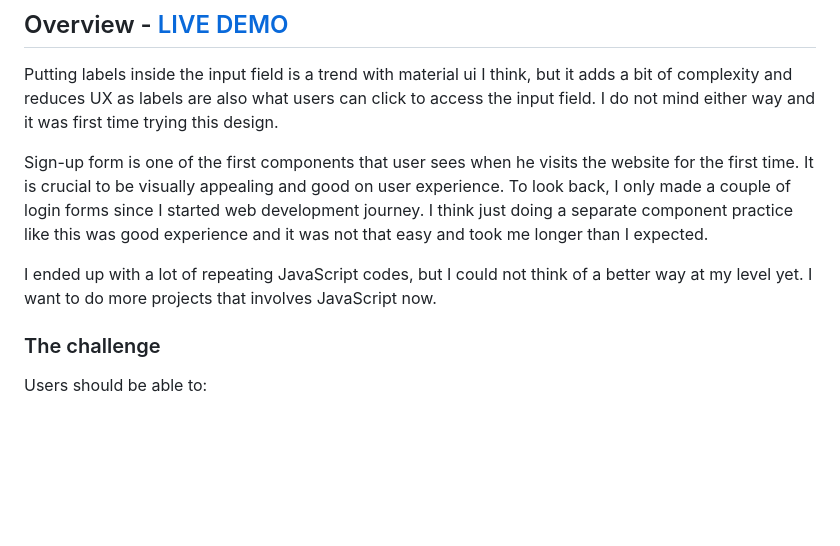
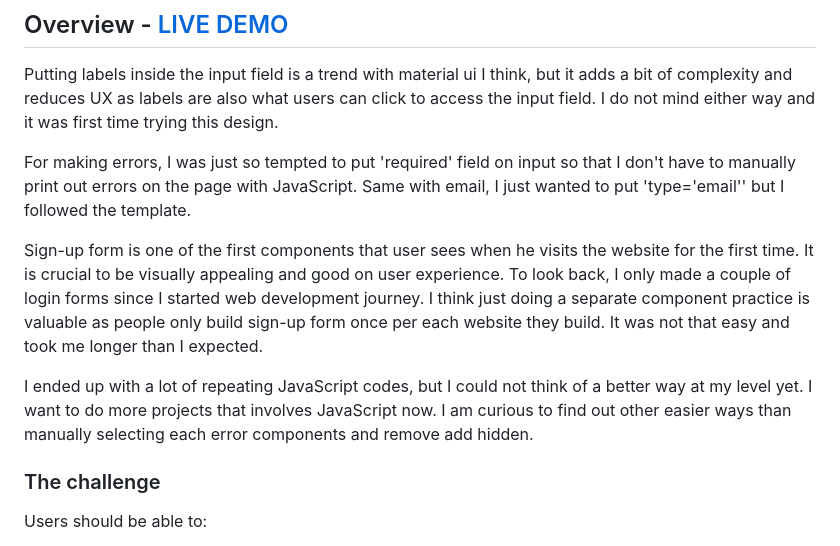
Before and after one commit to YeongOh/intro-component-with-signup-form, a Markdown page: README.md, the part around the change. Rendered like a GitHub page; blank space fills up the shorter version.

```diff
--- a/README.md
+++ b/README.md
@@ -19,9 +19,12 @@ This is a solution to the [Order summary card challenge on Frontend Mentor](http
 
 Putting labels inside the input field is a trend with material ui I think, but it adds a bit of complexity and reduces UX as labels are also what users can click to access the input field. I do not mind either way and it was first time trying this design.
 
-Sign-up form is one of the first components that user sees when he visits the website for the first time. It is crucial to be visually appealing and good on user experience. To look back, I only made a couple of login forms since I started web development journey. I think just doing a separate component practice like this was good experience and it was not that easy and took me longer than I expected.
+For making errors, I was just so tempted to put 'required' field on input so that I don't have to manually print out errors on the page with JavaScript. Same with email, I just wanted to put 'type='email'' but I followed the template.
+
+Sign-up form is one of the first components that user sees when he visits the website for the first time. It is crucial to be visually appealing and good on user experience. To look back, I only made a couple of login forms since I started web development journey. I think just doing a separate component practice is valuable as people only build sign-up form once per each website they build. It was not that easy and took me longer than I expected.
 
 I ended up with a lot of repeating JavaScript codes, but I could not think of a better way at my level yet. I want to do more projects that involves JavaScript now.
+I am curious to find out other easier ways than manually selecting each error components and remove add hidden.
 
 ### The challenge
 
```
